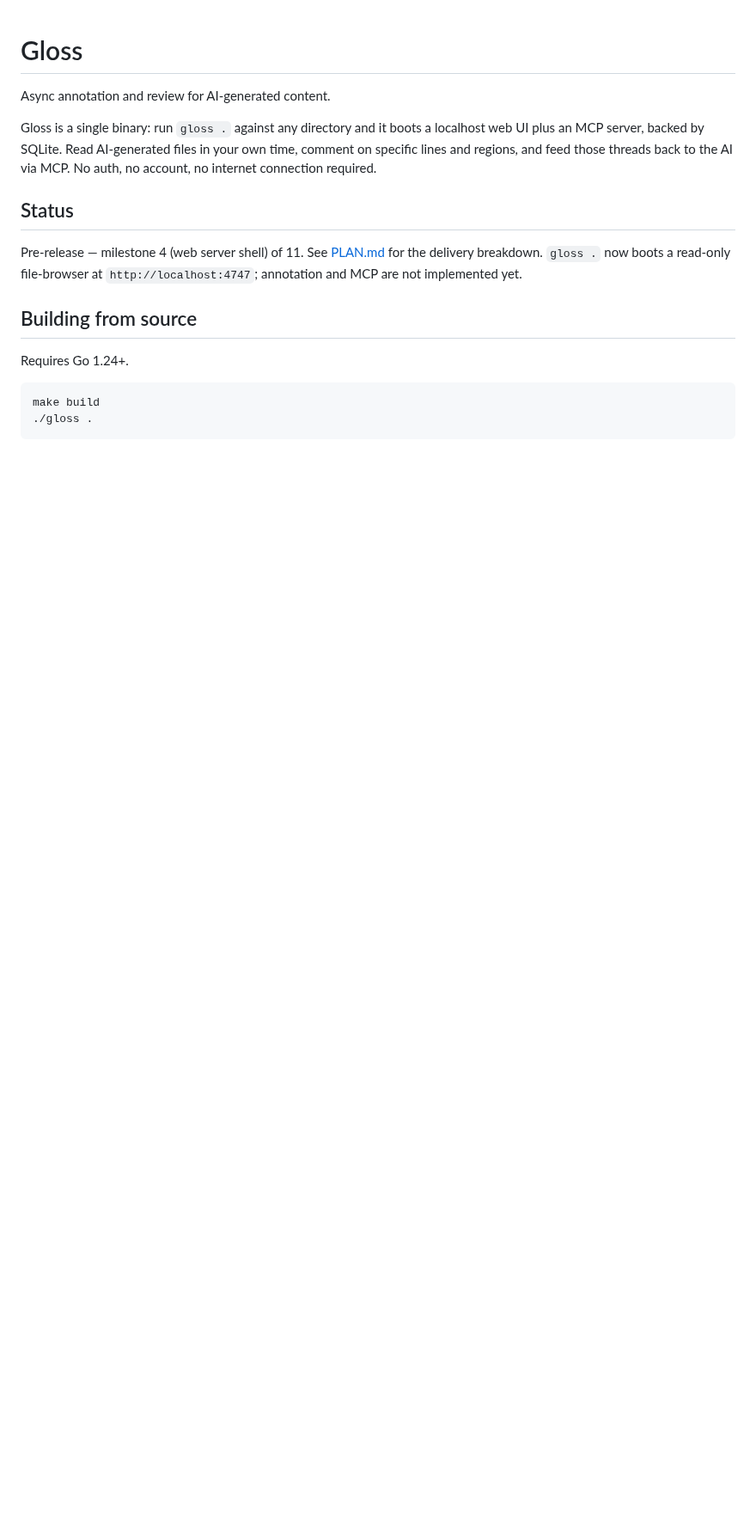
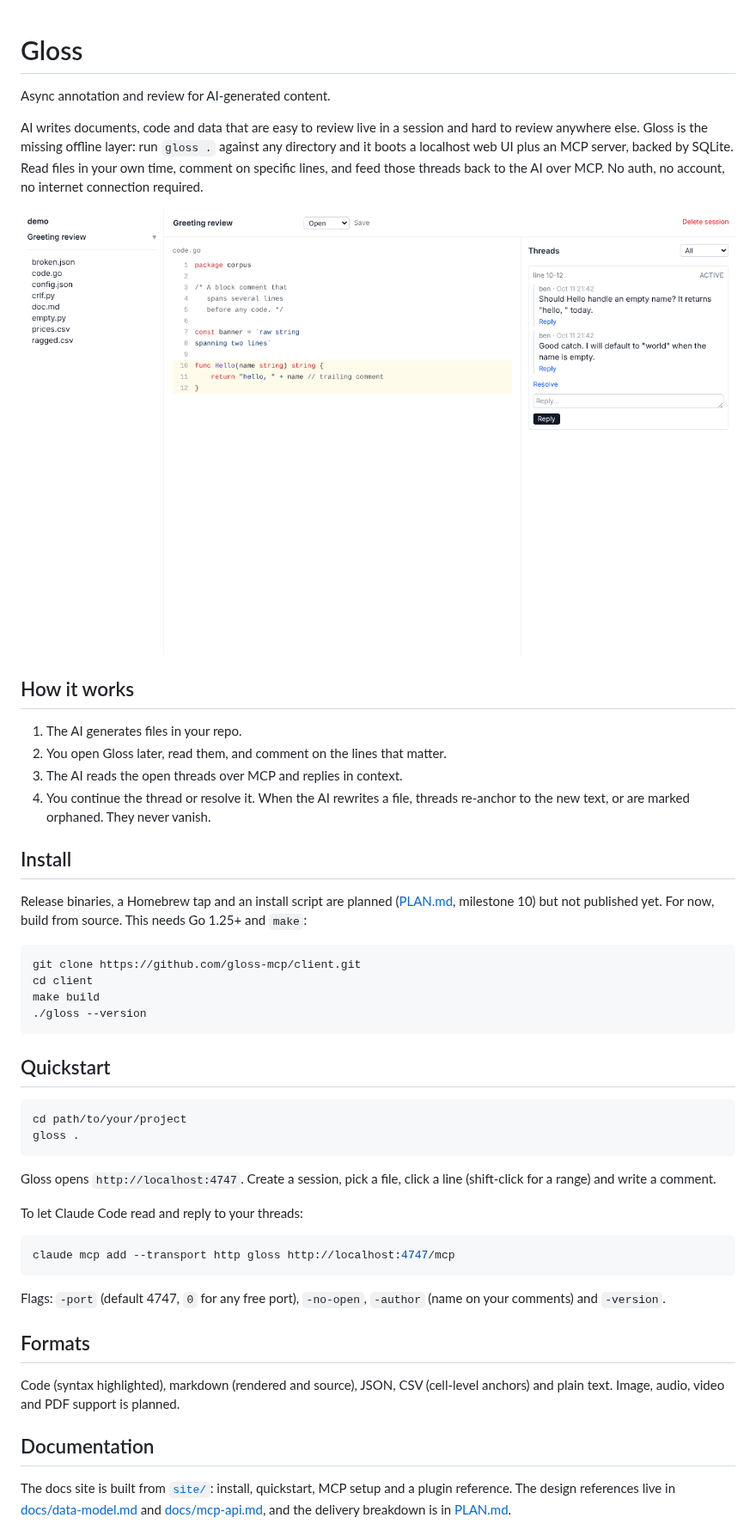
Before and after one commit to Gloss-MCP/client, a Markdown page: README.md, the part around one of its changes. Shown at 86% size. Drawn GitHub-style; pictures changed too: site/img/review.png (added); blank space fills up the shorter version.

Commit message:
docs: launch-quality README; add screenshots to the landing page
Co-Authored-By: Claude Sonnet 5.5 <noreply@anthropic.com>
Claude-Session: https://claude.ai/code/session_012AApEAB3cTLgTMuHc1rZNn

````diff
--- a/README.md
+++ b/README.md
@@ -2,24 +2,67 @@
 
 Async annotation and review for AI-generated content.
 
-Gloss is a single binary: run `gloss .` against any directory and it
-boots a localhost web UI plus an MCP server, backed by SQLite. Read
-AI-generated files in your own time, comment on specific lines and
-regions, and feed those threads back to the AI via MCP. No auth, no
-account, no internet connection required.
+AI writes documents, code and data that are easy to review live in a
+session and hard to review anywhere else. Gloss is the missing offline
+layer: run `gloss .` against any directory and it boots a localhost web
+UI plus an MCP server, backed by SQLite. Read files in your own time,
+comment on specific lines, and feed those threads back to the AI over
+MCP. No auth, no account, no internet connection required.
 
-## Status
+![Gloss showing a Go file with a highlighted line range and a comment thread](site/img/review.png)
 
-Pre-release — milestone 4 (web server shell) of 11. See
-[PLAN.md](PLAN.md) for the delivery breakdown. `gloss .` now boots a
-read-only file-browser at `http://localhost:4747`; annotation and MCP
-are not implemented yet.
+## How it works
 
-## Building from source
+1. The AI generates files in your repo.
+2. You open Gloss later, read them, and comment on the lines that matter.
+3. The AI reads the open threads over MCP and replies in context.
+4. You continue the thread or resolve it. When the AI rewrites a file,
+   threads re-anchor to the new text, or are marked orphaned. They never
+   vanish.
 
-Requires Go 1.24+.
+## Install
+
+Release binaries, a Homebrew tap and an install script are planned
+([PLAN.md](PLAN.md), milestone 10) but not published yet. For now, build
+from source. This needs Go 1.25+ and `make`:
 
 ```sh
+git clone https://github.com/gloss-mcp/client.git
+cd client
 make build
-./gloss .
+./gloss --version
 ```
+
+## Quickstart
+
+```sh
+cd path/to/your/project
+gloss .
+```
+
+Gloss opens `http://localhost:4747`. Create a session, pick a file, click
+a line (shift-click for a range) and write a comment.
+
+To let Claude Code read and reply to your threads:
+
+```sh
+claude mcp add --transport http gloss http://localhost:4747/mcp
+```
+
+Flags: `-port` (default 4747, `0` for any free port), `-no-open`,
+`-author` (name on your comments) and `-version`.
+
+## Formats
+
+Code (syntax highlighted), markdown (rendered and source), JSON, CSV
+(cell-level anchors) and plain text. Image, audio, video and PDF support
+is planned.
+
+## Documentation
+
+The docs site is built from [`site/`](site/): install, quickstart, MCP
+setup and a plugin reference. The design references live in
+[docs/data-model.md](docs/data-model.md) and
+[docs/mcp-api.md](docs/mcp-api.md), and the delivery breakdown is in
+[PLAN.md](PLAN.md).
+
````
Also changed, not shown: other parts of README.md (+5 -0 lines), site/img/markdown.png (added), 1 other file.
